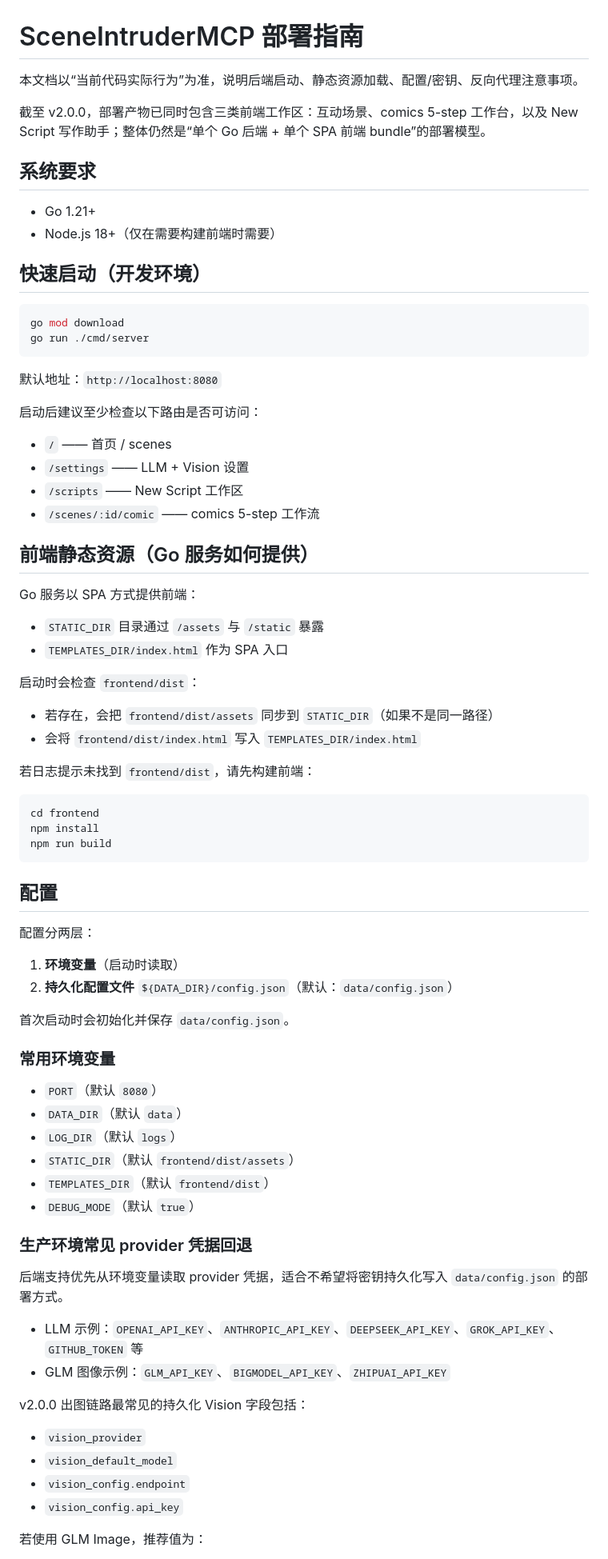
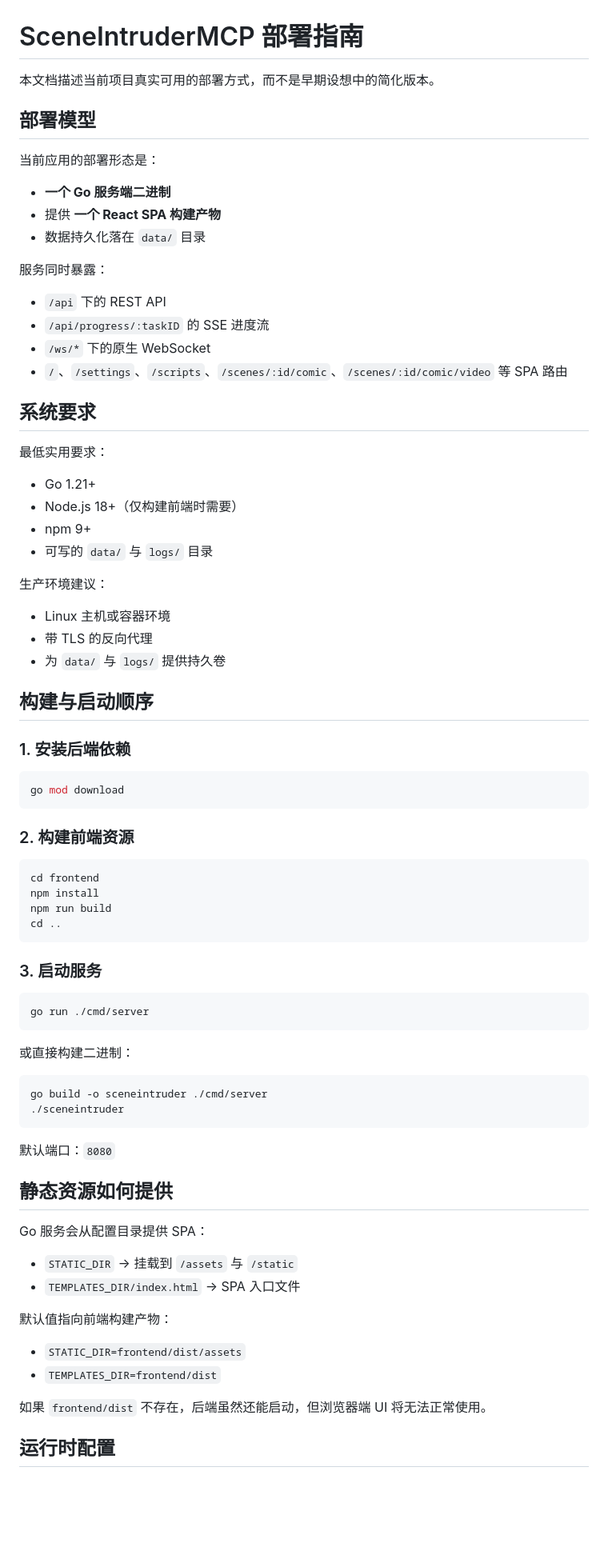
Before and after one commit to Corphon/SceneIntruderMCP, a Markdown page: docs/deployment_CN.md, the part around one of its changes. Shown at 80% size. Drawn GitHub-style; blank space fills up the shorter version.

````diff
--- a/docs/deployment_CN.md
+++ b/docs/deployment_CN.md
@@ -1,81 +1,82 @@
 # SceneIntruderMCP 部署指南
 
-本文档以“当前代码实际行为”为准，说明后端启动、静态资源加载、配置/密钥、反向代理注意事项。
+本文档描述当前项目真实可用的部署方式，而不是早期设想中的简化版本。
 
-截至 v2.0.0，部署产物已同时包含三类前端工作区：互动场景、comics 5-step 工作台，以及 New Script 写作助手；整体仍然是“单个 Go 后端 + 单个 SPA 前端 bundle”的部署模型。
+## 部署模型
+
+当前应用的部署形态是：
+
+- **一个 Go 服务端二进制**
+- 提供 **一个 React SPA 构建产物**
+- 数据持久化落在 `data/` 目录
+
+服务同时暴露：
+
+- `/api` 下的 REST API
+- `/api/progress/:taskID` 的 SSE 进度流
+- `/ws/*` 下的原生 WebSocket
+- `/`、`/settings`、`/scripts`、`/scenes/:id/comic`、`/scenes/:id/comic/video` 等 SPA 路由
 
 ## 系统要求
 
+最低实用要求：
+
 - Go 1.21+
-- Node.js 18+（仅在需要构建前端时需要）
+- Node.js 18+（仅构建前端时需要）
+- npm 9+
+- 可写的 `data/` 与 `logs/` 目录
 
-## 快速启动（开发环境）
+生产环境建议：
+
+- Linux 主机或容器环境
+- 带 TLS 的反向代理
+- 为 `data/` 与 `logs/` 提供持久卷
+
+## 构建与启动顺序
+
+### 1. 安装后端依赖
 
 ```bash
 go mod download
-go run ./cmd/server
 ```
 
-默认地址：`http://localhost:8080`
-
-启动后建议至少检查以下路由是否可访问：
-
-- `/` —— 首页 / scenes
-- `/settings` —— LLM + Vision 设置
-- `/scripts` —— New Script 工作区
-- `/scenes/:id/comic` —— comics 5-step 工作流
-
-## 前端静态资源（Go 服务如何提供）
-
-Go 服务以 SPA 方式提供前端：
-
-- `STATIC_DIR` 目录通过 `/assets` 与 `/static` 暴露
-- `TEMPLATES_DIR/index.html` 作为 SPA 入口
-
-启动时会检查 `frontend/dist`：
-
-- 若存在，会把 `frontend/dist/assets` 同步到 `STATIC_DIR`（如果不是同一路径）
-- 会将 `frontend/dist/index.html` 写入 `TEMPLATES_DIR/index.html`
-
-若日志提示未找到 `frontend/dist`，请先构建前端：
+### 2. 构建前端资源
 
 ```bash
 cd frontend
 npm install
 npm run build
+cd ..
 ```
 
-## 配置
+### 3. 启动服务
 
-配置分两层：
+```bash
+go run ./cmd/server
+```
 
-1) **环境变量**（启动时读取）
-2) **持久化配置文件** `${DATA_DIR}/config.json`（默认：`data/config.json`）
+或直接构建二进制：
 
-首次启动时会初始化并保存 `data/config.json`。
+```bash
+go build -o sceneintruder ./cmd/server
+./sceneintruder
+```
 
-### 常用环境变量
+默认端口：`8080`
 
-- `PORT`（默认 `8080`）
-- `DATA_DIR`（默认 `data`）
-- `LOG_DIR`（默认 `logs`）
-- `STATIC_DIR`（默认 `frontend/dist/assets`）
-- `TEMPLATES_DIR`（默认 `frontend/dist`）
-- `DEBUG_MODE`（默认 `true`）
+## 静态资源如何提供
 
-### 生产环境常见 provider 凭据回退
+Go 服务会从配置目录提供 SPA：
 
-后端支持优先从环境变量读取 provider 凭据，适合不希望将密钥持久化写入 `data/config.json` 的部署方式。
+- `STATIC_DIR` → 挂载到 `/assets` 与 `/static`
+- `TEMPLATES_DIR/index.html` → SPA 入口文件
 
-- LLM 示例：`OPENAI_API_KEY`、`ANTHROPIC_API_KEY`、`DEEPSEEK_API_KEY`、`GROK_API_KEY`、`GITHUB_TOKEN` 等
-- GLM 图像示例：`GLM_API_KEY`、`BIGMODEL_API_KEY`、`ZHIPUAI_API_KEY`
+默认值指向前端构建产物：
 
-v2.0.0 出图链路最常见的持久化 Vision 字段包括：
+- `STATIC_DIR=frontend/dist/assets`
+- `TEMPLATES_DIR=frontend/dist`
 
-- `vision_provider`
-- `vision_default_model`
-- `vision_config.endpoint`
-- `vision_config.api_key`
+如果 `frontend/dist` 不存在，后端虽然还能启动，但浏览器端 UI 将无法正常使用。
 
-若使用 GLM Image，推荐值为：
+## 运行时配置
 
````
Also changed, not shown: other parts of docs/deployment_CN.md (+182 -24 lines).
